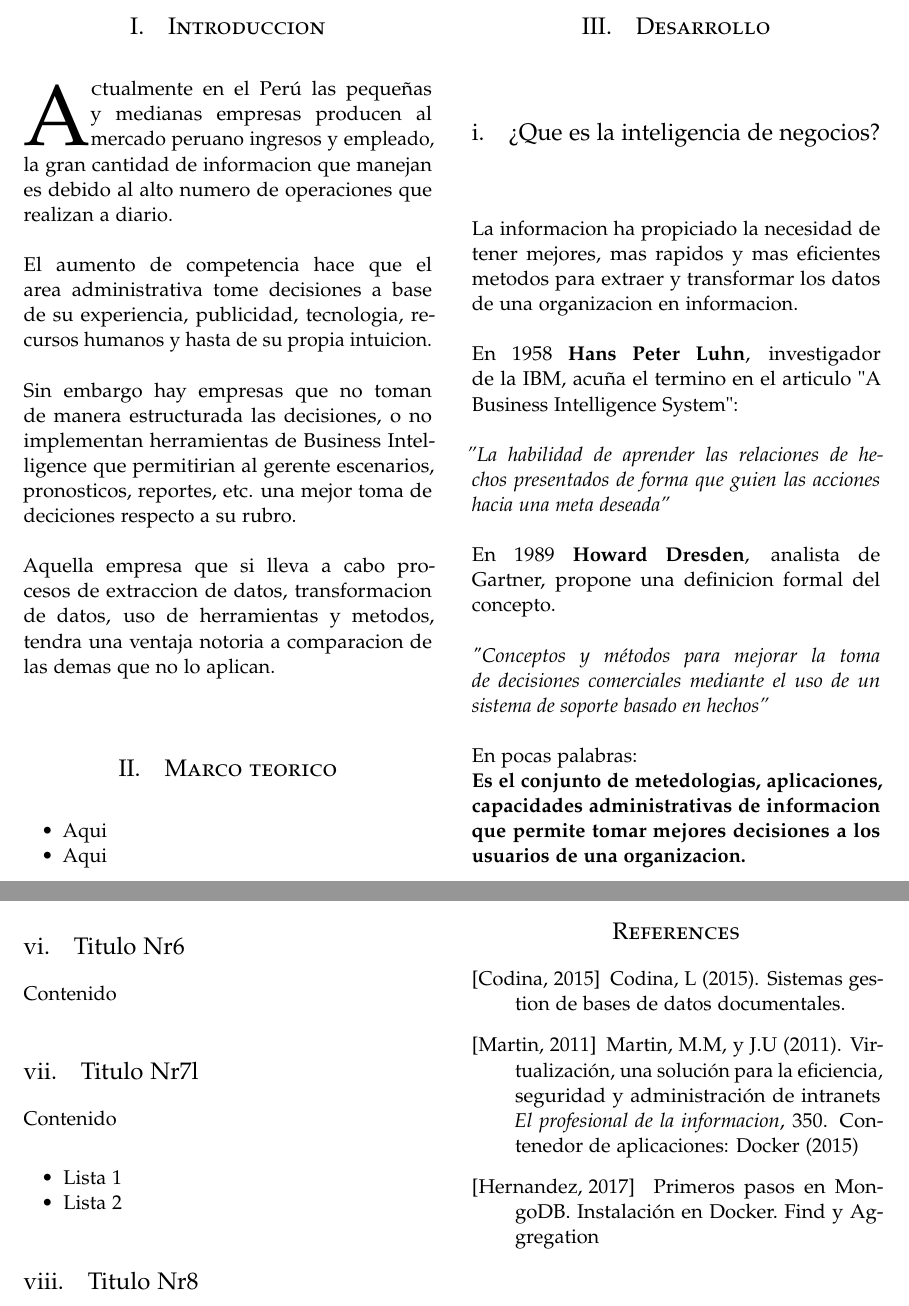
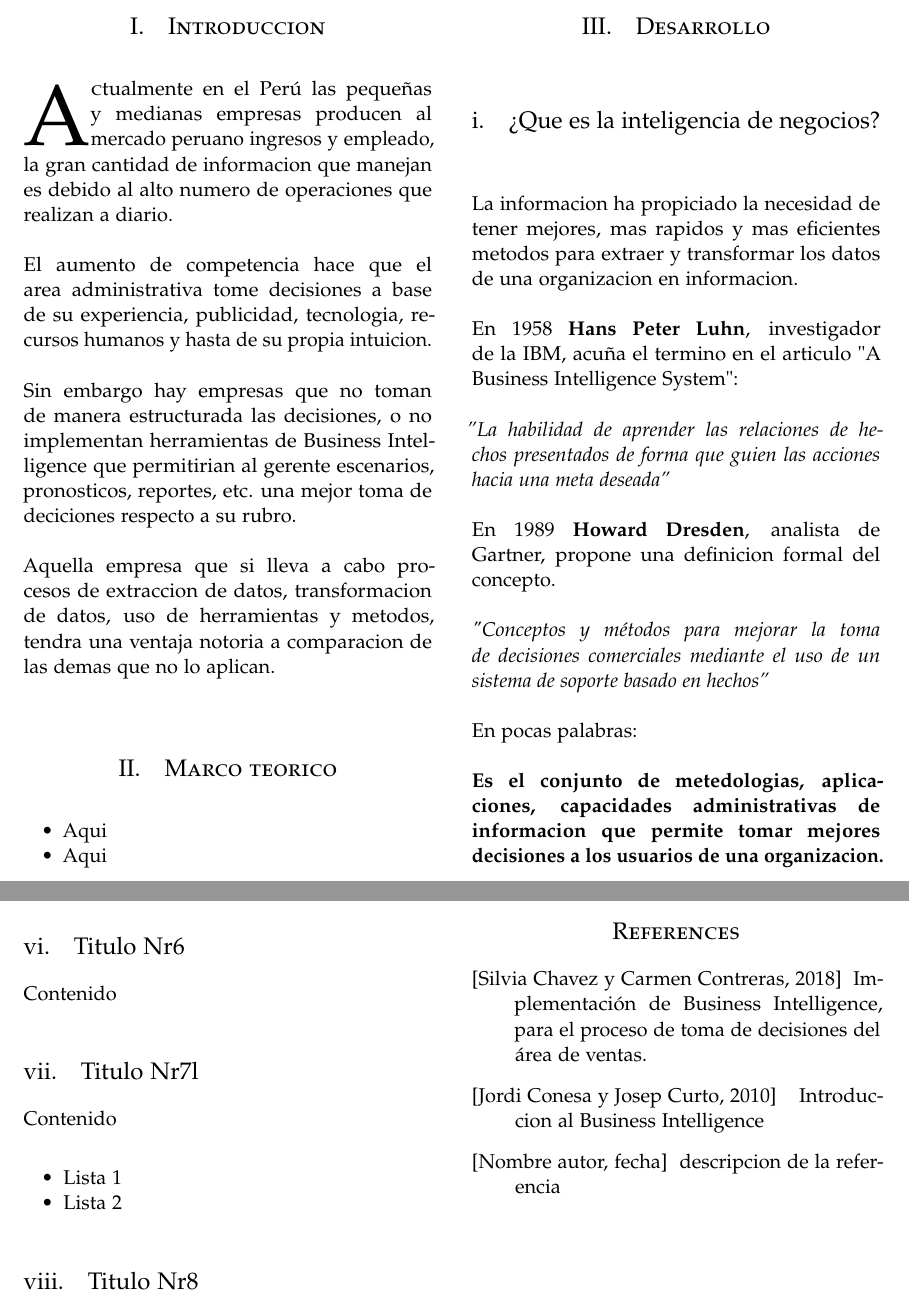
Before and after one commit to Andre-Reinoso/Trabajo-Encargado-01-Comparativa-Business-Intelligence-vs-Business-Analytics, a LaTeX paper (articulo.tex): two parts of pages 1 and 2 of 2, joined at a grey line, cut so that both start at the same text. Compiled offline with pdfLaTeX.

Commit message:
Introduccion de las referencias
Introduccion de las referencias

```diff
--- a/articulo.tex
+++ b/articulo.tex
@@ -111,7 +111,7 @@ En 1989 \textbf{Howard Dresden}, analista de Gartner, propone una definicion for
 \\ \\
 \textsl{"Conceptos y métodos para mejorar la toma de decisiones comerciales mediante el uso de un sistema de soporte basado en hechos''}
 \\ \\
-En pocas palabras: \\
+En pocas palabras: \\ \\
 \textbf{Es el conjunto de metedologias, aplicaciones, capacidades administrativas de informacion que permite tomar mejores decisiones a los usuarios de una organizacion.}
 
 
@@ -176,19 +176,16 @@ Aqui van las conclusiones
 %----------------------------------------------------------------------------------------
 
 \begin{thebibliography}{99}
-\bibitem[Codina, 2015]{Luis Codina:2015dg}
-Codina, L (2015).
-\newblock Sistemas gestion de bases de datos documentales.
 
+\bibitem[Silvia Chavez y Carmen Contreras, 2018]{}
+\newblock Implementación de Business Intelligence, para el proceso de toma de decisiones del área de ventas.
 
-\bibitem[Martin, 2011]{Diego Martin:2011dg}
-Martin, M.M,  y J.U (2011).
-\newblock Virtualización, una solución para la eficiencia,
-seguridad y administración de intranets
-\newblock {\em El profesional de la informacion}, 350.
-\newblock Contenedor de aplicaciones: Docker (2015)
-\bibitem[Hernandez, 2017]{Jorge Hernandez:2017}
-\newblock Primeros pasos en MongoDB. Instalación en Docker. Find y Aggregation
+\bibitem[Jordi Conesa y Josep Curto, 2010]{}
+\newblock Introduccion al Business Intelligence
+
+\bibitem[Nombre autor, fecha]{}
+\newblock descripcion de la referencia
+
 
 
 \end{thebibliography}
```
Also changed, not shown: articulo.pdf, 1 other file.
